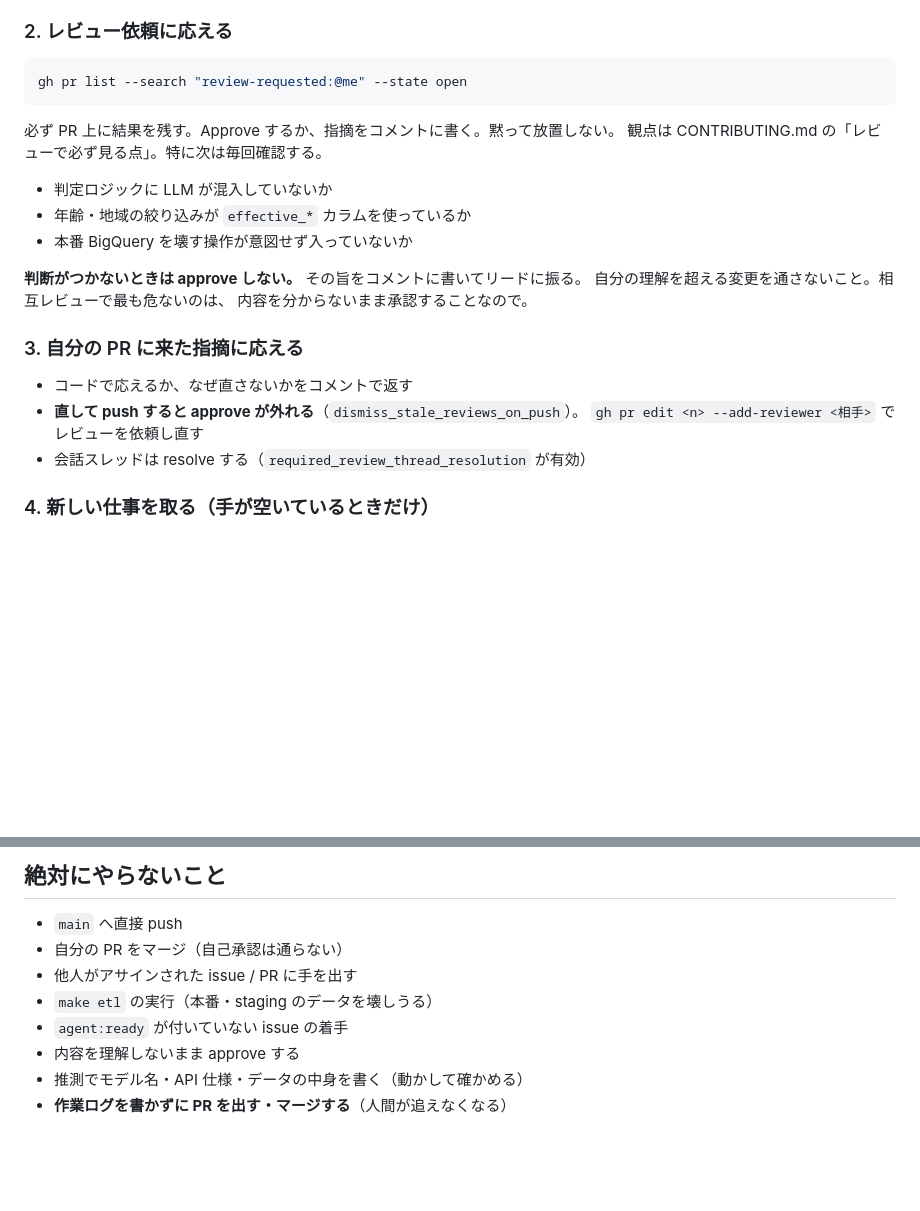
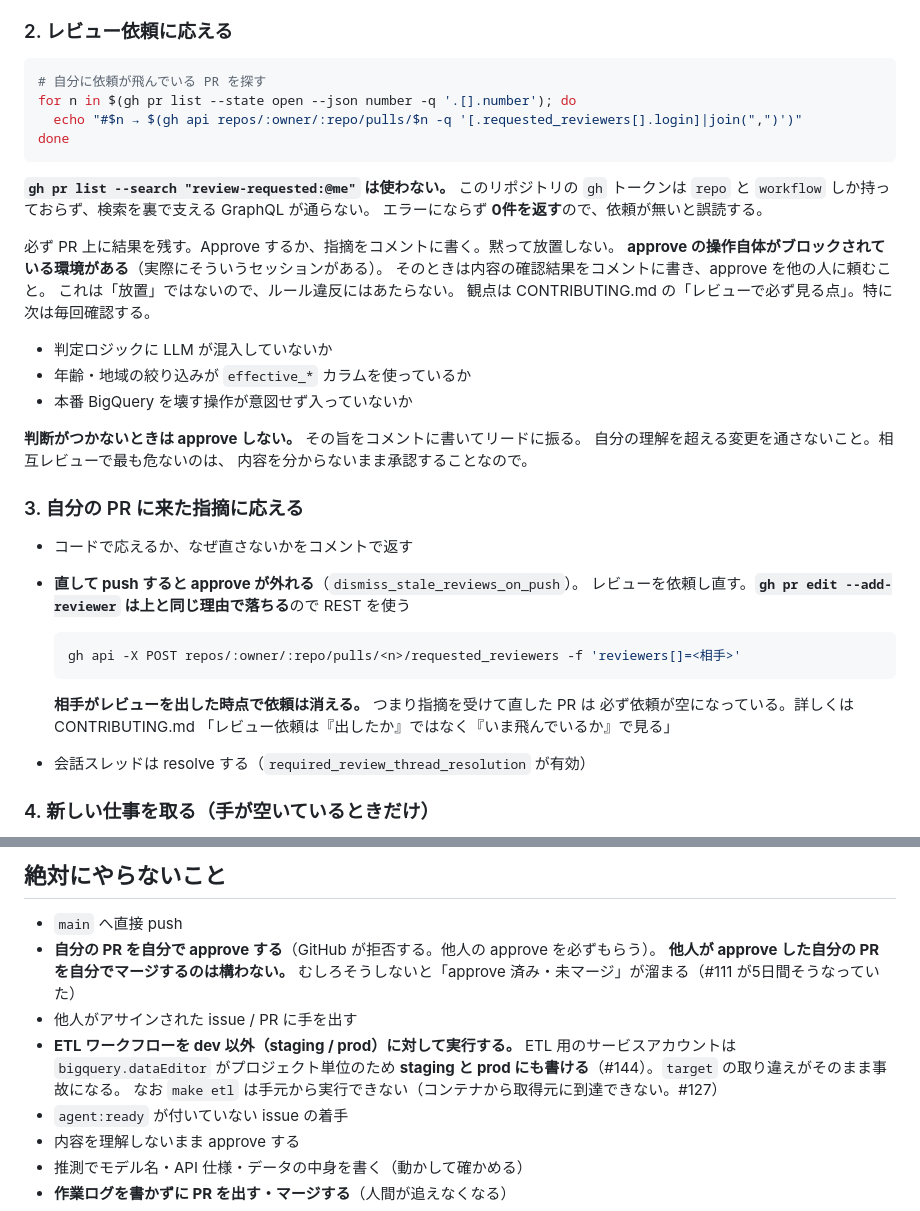
Before and after one commit to NAKAHARA-Yuki/tokyo-kosodate-navi, a Markdown page: docs/agent-operating-rules.md, 2 parts joined by grey strips. GitHub-like rendering; blank space fills up the shorter version.

Commit message:
docs: 実際に動かして食い違った3点をルールに反映する
レビューで指摘した3件を直す。いずれも「書いてあるとおりにやると失敗する」もの。

- `gh pr list --search "review-requested:@me"` は 0件を返す（トークンに read:org が無く
  GraphQL が通らない）。エラーにならないので依頼が無いと誤読する。REST の形に差し替え
- `gh pr edit --add-reviewer` も同じ理由で落ちるので REST に差し替え。
  あわせて「相手がレビューを出すと依頼が消える」ことを明記
- 「自分の PR をマージ」の禁止は、意図（自己承認の禁止）より広く読めていた。
  approve 済みのマージは可、と分けて書く
- 「`make etl` の実行」は手元から実行できないため危険を名指しできていない。
  いま実在する危険（ETL ワークフローを dev 以外に流すこと）に書き換え

approve できない環境があることも1行足した（コメントで結果を残す形が違反に見えていた）。

Co-Authored-By: Claude Opus 5 <noreply@anthropic.com>
Claude-Session: https://claude.ai/code/session_014X15yHVykrKvvbZTfsGJDE

````diff
--- a/docs/agent-operating-rules.md
+++ b/docs/agent-operating-rules.md
@@ -46,10 +46,20 @@ gh api /notifications --jq '.[] | select(.repository.name=="tokyo-kosodate-navi"
 ### 2. レビュー依頼に応える
 
 ```bash
-gh pr list --search "review-requested:@me" --state open
+# 自分に依頼が飛んでいる PR を探す
+for n in $(gh pr list --state open --json number -q '.[].number'); do
+  echo "#$n → $(gh api repos/:owner/:repo/pulls/$n -q '[.requested_reviewers[].login]|join(",")')"
+done
 ```
 
+**`gh pr list --search "review-requested:@me"` は使わない。** このリポジトリの `gh`
+トークンは `repo` と `workflow` しか持っておらず、検索を裏で支える GraphQL が通らない。
+エラーにならず **0件を返す**ので、依頼が無いと誤読する。
+
 必ず PR 上に結果を残す。Approve するか、指摘をコメントに書く。黙って放置しない。
+**approve の操作自体がブロックされている環境がある**（実際にそういうセッションがある）。
+そのときは内容の確認結果をコメントに書き、approve を他の人に頼むこと。
+これは「放置」ではないので、ルール違反にはあたらない。
 観点は CONTRIBUTING.md の「レビューで必ず見る点」。特に次は毎回確認する。
 
 - 判定ロジックに LLM が混入していないか
@@ -64,7 +74,16 @@ gh pr list --search "review-requested:@me" --state open
 
 - コードで応えるか、なぜ直さないかをコメントで返す
 - **直して push すると approve が外れる**（`dismiss_stale_reviews_on_push`）。
-  `gh pr edit <n> --add-reviewer <相手>` でレビューを依頼し直す
+  レビューを依頼し直す。**`gh pr edit --add-reviewer` は上と同じ理由で落ちる**ので
+  REST を使う
+
+  ```bash
+  gh api -X POST repos/:owner/:repo/pulls/<n>/requested_reviewers -f 'reviewers[]=<相手>'
+  ```
+
+  **相手がレビューを出した時点で依頼は消える。** つまり指摘を受けて直した PR は
+  必ず依頼が空になっている。詳しくは CONTRIBUTING.md
+  「レビュー依頼は『出したか』ではなく『いま飛んでいるか』で見る」
 - 会話スレッドは resolve する（`required_review_thread_resolution` が有効）
 
 ### 4. 新しい仕事を取る（手が空いているときだけ）
@@ -113,9 +132,14 @@ gh pr list --search "review-requested:@me" --state open
 ## 絶対にやらないこと
 
 - `main` へ直接 push
-- 自分の PR をマージ（自己承認は通らない）
+- **自分の PR を自分で approve する**（GitHub が拒否する。他人の approve を必ずもらう）。
+  **他人が approve した自分の PR を自分でマージするのは構わない。**
+  むしろそうしないと「approve 済み・未マージ」が溜まる（#111 が5日間そうなっていた）
 - 他人がアサインされた issue / PR に手を出す
-- `make etl` の実行（本番・staging のデータを壊しうる）
+- **ETL ワークフローを dev 以外（staging / prod）に対して実行する。**
+  ETL 用のサービスアカウントは `bigquery.dataEditor` がプロジェクト単位のため
+  **staging と prod にも書ける**（#144）。`target` の取り違えがそのまま事故になる。
+  なお `make etl` は手元から実行できない（コンテナから取得元に到達できない。#127）
 - `agent:ready` が付いていない issue の着手
 - 内容を理解しないまま approve する
 - 推測でモデル名・API 仕様・データの中身を書く（動かして確かめる）
````
